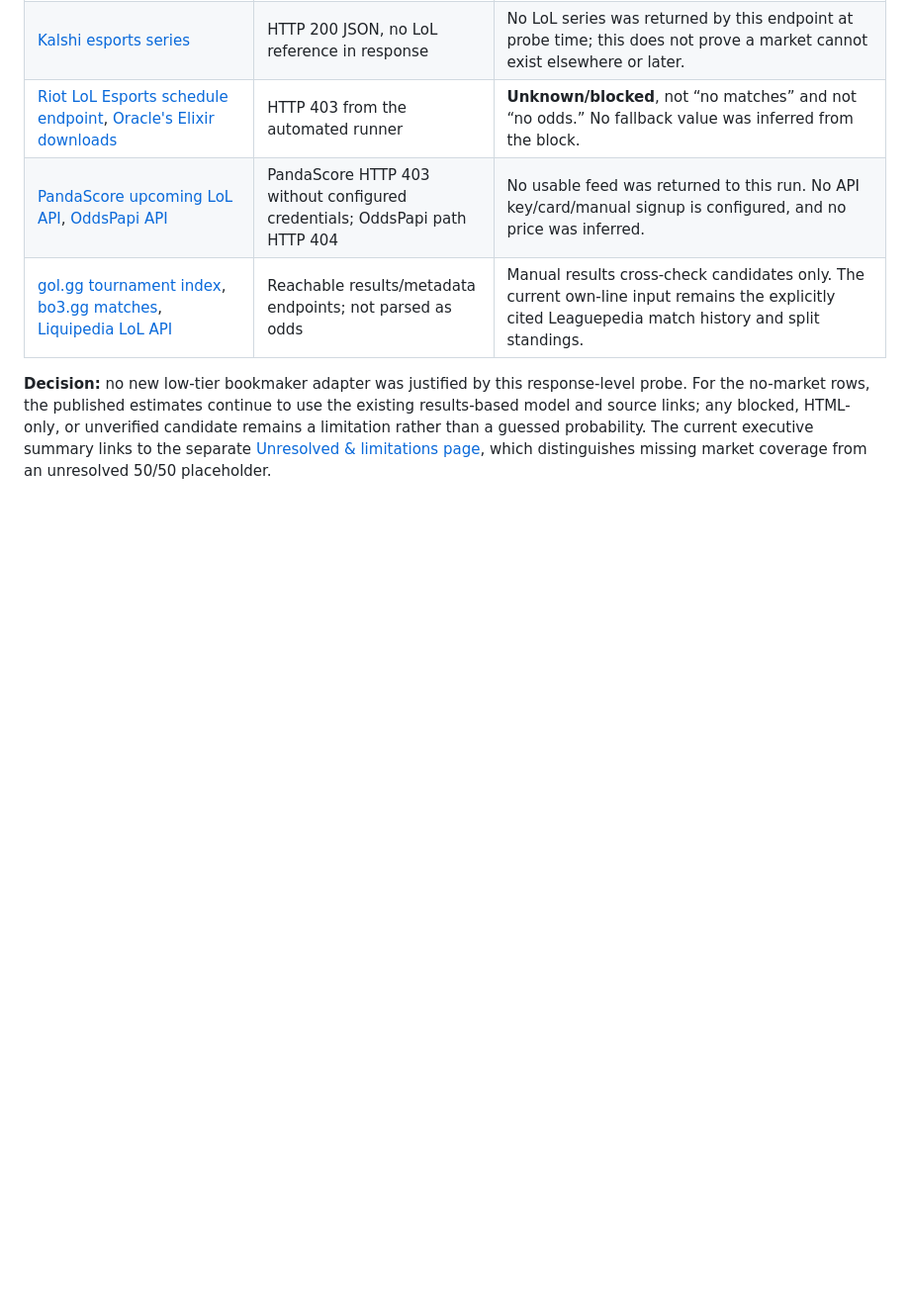
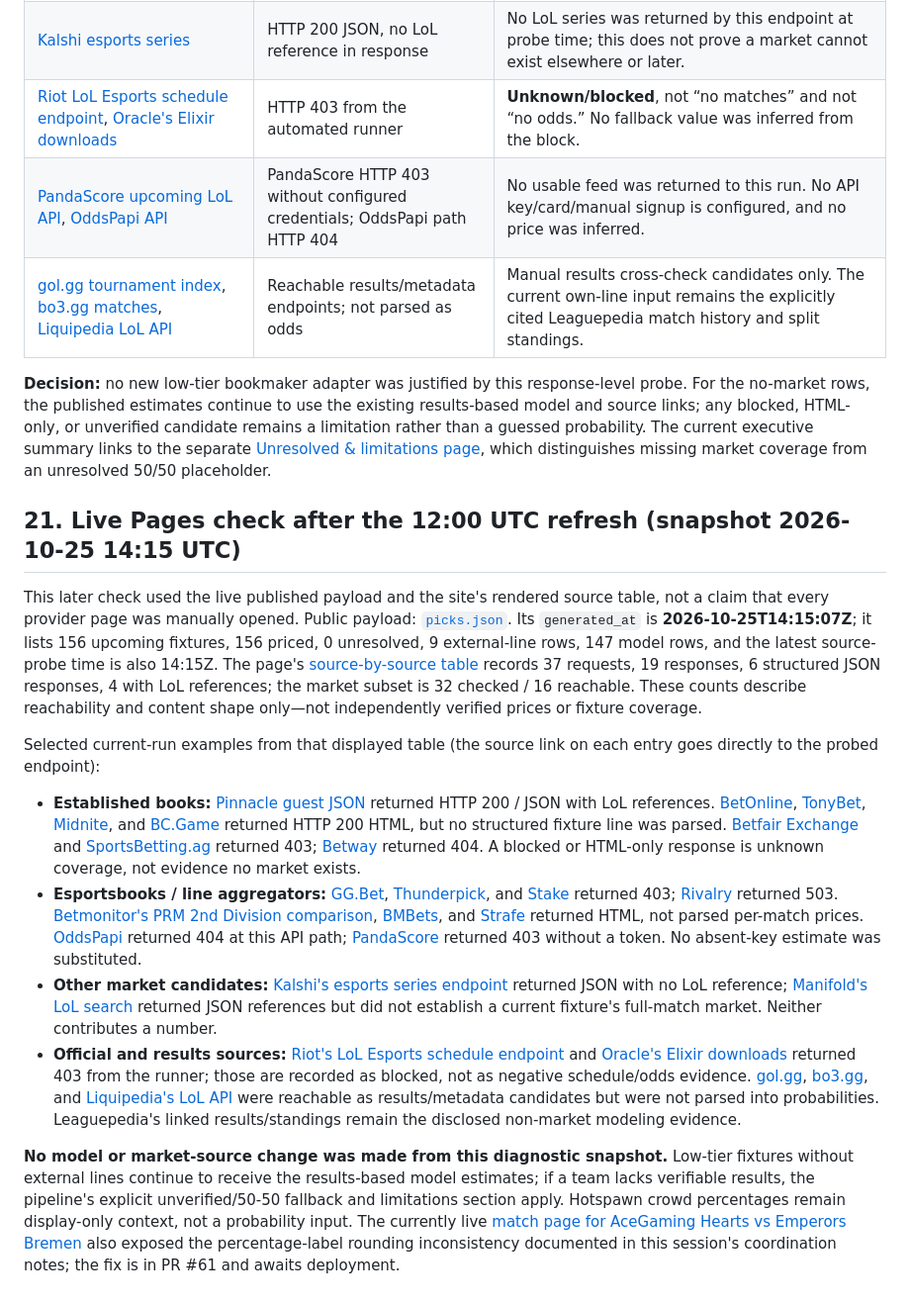
Before and after one commit to karagemop466-tech/LOLHOTSPAWN2, a Markdown page: research/betting-sources.md, the part around the change. Shown at 99% size. Rendered like a GitHub page; blank space fills up the shorter version.

Commit message:
docs: record current Pages snapshot and integration status
Co-authored-by: arena-agent <297053741+arena-agent@users.noreply.github.com>

```diff
--- a/research/betting-sources.md
+++ b/research/betting-sources.md
@@ -916,3 +916,16 @@ This is a record of the production pipeline's **HTTP/reachability probe**, not a
 | [gol.gg tournament index](https://gol.gg/tournament/list/), [bo3.gg matches](https://bo3.gg/lol/matches), [Liquipedia LoL API](https://liquipedia.net/leagueoflegends/api.php?action=query&meta=siteinfo&format=json) | Reachable results/metadata endpoints; not parsed as odds | Manual results cross-check candidates only. The current own-line input remains the explicitly cited Leaguepedia match history and split standings. |
 
 **Decision:** no new low-tier bookmaker adapter was justified by this response-level probe. For the no-market rows, the published estimates continue to use the existing results-based model and source links; any blocked, HTML-only, or unverified candidate remains a limitation rather than a guessed probability. The current executive summary links to the separate [Unresolved & limitations page](../docs/unresolved.html), which distinguishes missing market coverage from an unresolved 50/50 placeholder.
+
+## 21. Live Pages check after the 12:00 UTC refresh (snapshot 2026-10-25 14:15 UTC)
+
+This later check used the live published payload and the site's rendered source table, not a claim that every provider page was manually opened. Public payload: [`picks.json`](https://karagemop466-tech.github.io/LOLHOTSPAWN2/docs/data/picks.json?cachebust=14-17). Its `generated_at` is **2026-10-25T14:15:07Z**; it lists 156 upcoming fixtures, 156 priced, 0 unresolved, 9 external-line rows, 147 model rows, and the latest source-probe time is also 14:15Z. The page's [source-by-source table](https://karagemop466-tech.github.io/LOLHOTSPAWN2/docs/unresolved.html#sources-checked) records 37 requests, 19 responses, 6 structured JSON responses, 4 with LoL references; the market subset is 32 checked / 16 reachable. These counts describe reachability and content shape only—not independently verified prices or fixture coverage.
+
+Selected current-run examples from that displayed table (the source link on each entry goes directly to the probed endpoint):
+
+* **Established books:** [Pinnacle guest JSON](https://guest.api.arcadia.pinnacle.com/0.1/sports/12/leagues) returned HTTP 200 / JSON with LoL references. [BetOnline](https://www.betonline.ag/sportsbook/esports/league-of-legends/), [TonyBet](https://tonybet.com/en/esports/league-of-legends), [Midnite](https://www.midnite.com/esports/league-of-legends), and [BC.Game](https://bc.game/sports/esports/league-of-legends) returned HTTP 200 HTML, but no structured fixture line was parsed. [Betfair Exchange](https://www.betfair.com/exchange/plus/) and [SportsBetting.ag](https://www.sportsbetting.ag/sportsbook/esports/league-of-legends) returned 403; [Betway](https://www.betway.com/en/esports/league-of-legends) returned 404. A blocked or HTML-only response is unknown coverage, not evidence no market exists.
+* **Esportsbooks / line aggregators:** [GG.Bet](https://gg.bet/en/esports/lol), [Thunderpick](https://thunderpick.io/esports/league-of-legends), and [Stake](https://stake.com/sports/esports/league-of-legends) returned 403; [Rivalry](https://www.rivalry.com/lol) returned 503. [Betmonitor's PRM 2nd Division comparison](https://www.betmonitor.com/odds-comparison/esports/prime-league-2nd-division/10024464), [BMBets](https://www.bmbets.com/e-sports/world/lol---prime-league/), and [Strafe](https://www.strafe.com/esports-betting/odds/league-of-legends/) returned HTML, not parsed per-match prices. [OddsPapi](https://api.oddspapi.io/v1/sports) returned 404 at this API path; [PandaScore](https://api.pandascore.co/lol/matches/upcoming) returned 403 without a token. No absent-key estimate was substituted.
+* **Other market candidates:** [Kalshi's esports series endpoint](https://api.elections.kalshi.com/trade-api/v2/series?category=Esports) returned JSON with no LoL reference; [Manifold's LoL search](https://api.manifold.markets/v0/search-markets?term=league%20of%20legends&limit=5) returned JSON references but did not establish a current fixture's full-match market. Neither contributes a number.
+* **Official and results sources:** [Riot's LoL Esports schedule endpoint](https://esports-api.lolesports.com/persisted/gw/getSchedule?hl=en-US) and [Oracle's Elixir downloads](https://oracleselixir.com/tools/downloads) returned 403 from the runner; those are recorded as blocked, not as negative schedule/odds evidence. [gol.gg](https://gol.gg/tournament/list/), [bo3.gg](https://bo3.gg/lol/matches), and [Liquipedia's LoL API](https://liquipedia.net/leagueoflegends/api.php?action=query&meta=siteinfo&format=json) were reachable as results/metadata candidates but were not parsed into probabilities. Leaguepedia's linked results/standings remain the disclosed non-market modeling evidence.
+
+**No model or market-source change was made from this diagnostic snapshot.** Low-tier fixtures without external lines continue to receive the results-based model estimates; if a team lacks verifiable results, the pipeline's explicit unverified/50-50 fallback and limitations section apply. Hotspawn crowd percentages remain display-only context, not a probability input. The currently live [match page for AceGaming Hearts vs Emperors Bremen](https://karagemop466-tech.github.io/LOLHOTSPAWN2/docs/match.html?id=1075747) also exposed the percentage-label rounding inconsistency documented in this session's coordination notes; the fix is in PR #61 and awaits deployment.
```
Also changed, not shown: COORDINATION.md (+3 -2 lines).
